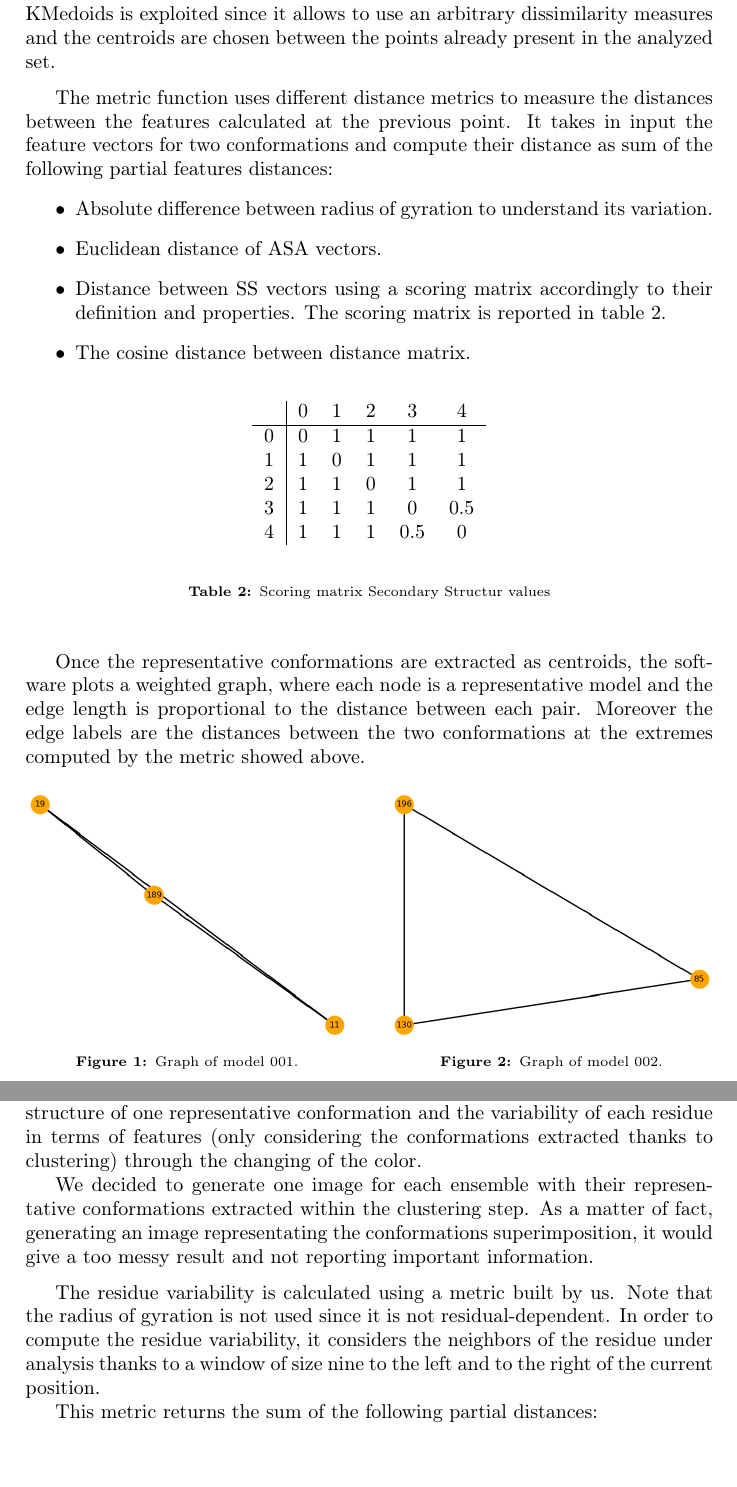
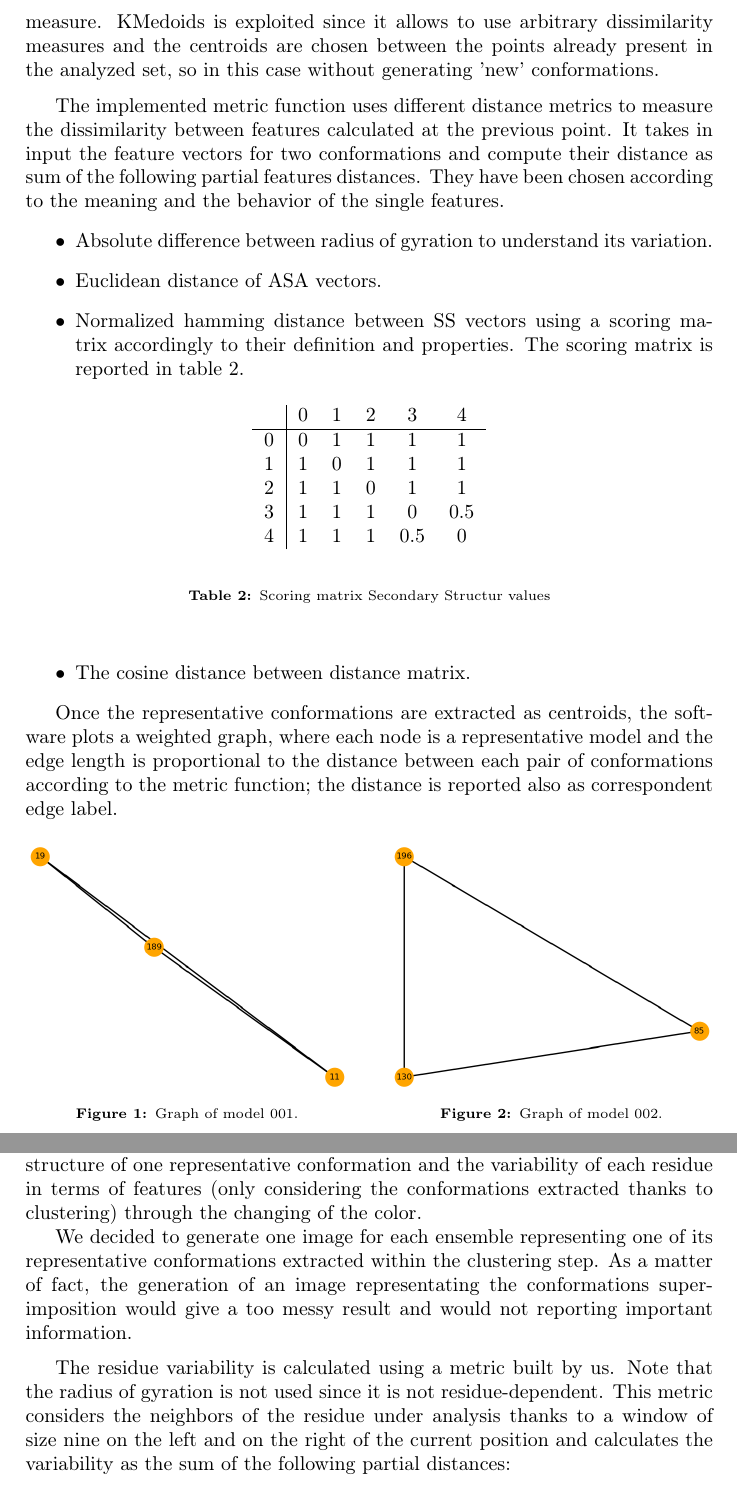
Before and after one commit to mikelemilia/ped-conformational-analysis, a LaTeX document (report/report.tex, which reads report/sections/section_1.tex): two parts of pages 4 and 5 of 12, joined at a grey line, cut so that both start at the same text. Compiled offline with pdfLaTeX.

Commit message:
Graph and report

```diff
--- a/report/sections/section_1.tex
+++ b/report/sections/section_1.tex
@@ -37,19 +37,16 @@ Left-handed Helix & 4\\
 \end{table}
 
 
-
 \subsection{Representative conformations}
-In order to extract the representative conformations, the software clusters the models within a single PED exploiting KMedoids approach and a custom metric function. The proper number of clusters is set thanks to Silhouette measure.
-KMedoids is exploited since it allows to use an arbitrary dissimilarity measures and the centroids are chosen between the points already present in the analyzed set.
+In order to extract the representative conformations, the software clusters the models within a single PED exploiting KMedoids approach and a customized metric function. The proper number of clusters is set thanks to Silhouette measure.
+KMedoids is exploited since it allows to use arbitrary dissimilarity measures and the centroids are chosen between the points already present in the analyzed set, so in this case without generating 'new' conformations.
 
 \medskip
-The metric function uses different distance metrics to measure the distances between the features calculated at the previous point. It takes in input the feature vectors for two conformations and compute their distance as sum of the following partial features distances:
+The implemented metric function uses different distance metrics to measure the dissimilarity between features calculated at the previous point. It takes in input the feature vectors for two conformations and compute their distance as sum of the following partial features distances. They have been chosen according to the meaning and the behavior of the single features.
 \begin{itemize}
 \item Absolute difference between radius of gyration to understand its variation.
 \item Euclidean distance of ASA vectors.
-\item Distance between SS vectors using a scoring matrix accordingly to their definition and properties. The scoring matrix is reported in table \ref{tab:score}.
-\item The cosine distance between distance matrix.
-\end{itemize}
+\item Normalized hamming distance between SS vectors using a scoring matrix accordingly to their definition and properties. The scoring matrix is reported in table \ref{tab:score}.
 
 \begin{table}[H]
 \begin{center}
@@ -67,8 +64,11 @@ The metric function uses different distance metrics to measure the distances bet
 \caption{Scoring matrix Secondary Structur values}~\label{tab:score}
 \end{table}
 
+\item The cosine distance between distance matrix.
+\end{itemize}
 
-Once the representative conformations are extracted as centroids, the software plots a weighted graph, where each node is a representative model and the edge length is proportional to the distance between each pair. Moreover the edge labels are the distances between the two conformations at the extremes computed by the metric showed above.
+
+Once the representative conformations are extracted as centroids, the software plots a weighted graph, where each node is a representative model and the edge length is proportional to the distance between each pair of conformations according to the metric function; the distance is reported also as correspondent edge label.
 
 
 
@@ -116,14 +116,12 @@ This is probably caused by the proximity of the points (represented in the featu
 
 
 \subsection{Pymol image}
-For each ensemble, the software generates a Pymol image to visualize the 3D structure of one representative conformation and the variability of each residue in terms of features (only considering the conformations extracted thanks to clustering) through the changing of the color.
+For each ensemble, the software generates a Pymol image to visualize the 3D structure of one representative conformation and the variability of each residue in terms of features (only considering the conformations extracted thanks to clustering) through the changing of the color. %%Non sono sicura che sia giusto anche nel codice!!
 
-We decided to generate one image for each ensemble with their representative conformations extracted within the clustering step.
-As a matter of fact, generating an image representating the conformations superimposition, it would give a too messy result and not reporting important information.
+We decided to generate one image for each ensemble representing one of its representative conformations extracted within the clustering step.
+As a matter of fact, the generation of an image representating the conformations superimposition would give a too messy result and would not reporting important information.
 
 \medskip
-The residue variability is calculated using a metric built by us. Note that the radius of gyration is not used since it is not residual-dependent.
-In order to compute the residue variability, it considers the neighbors of the residue under analysis thanks to a window of size nine to the left and to the right of the current position.
-
-This metric returns the sum of the following partial distances:
+The residue variability is calculated using a metric built by us. Note that the radius of gyration is not used since it is not residue-dependent.
+This metric considers the neighbors of the residue under analysis thanks to a window of size nine on the left and on the right of the current position and calculates the variability as the sum of the following partial distances:
 \begin{itemize}
```
Also changed, not shown: requirements.txt (+1 -1 lines), report/sections/section_1.tex (16 more changed lines), 1 other file.
